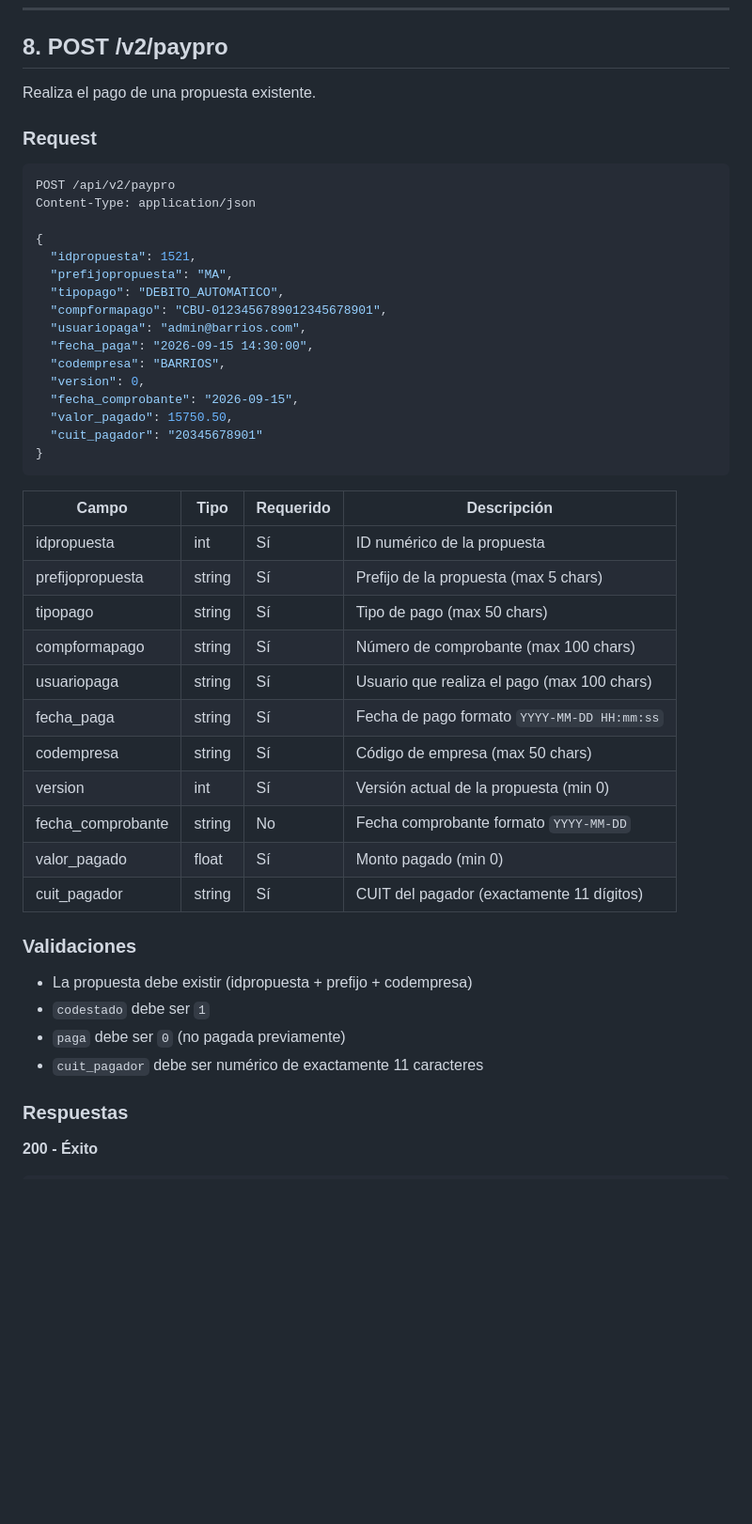
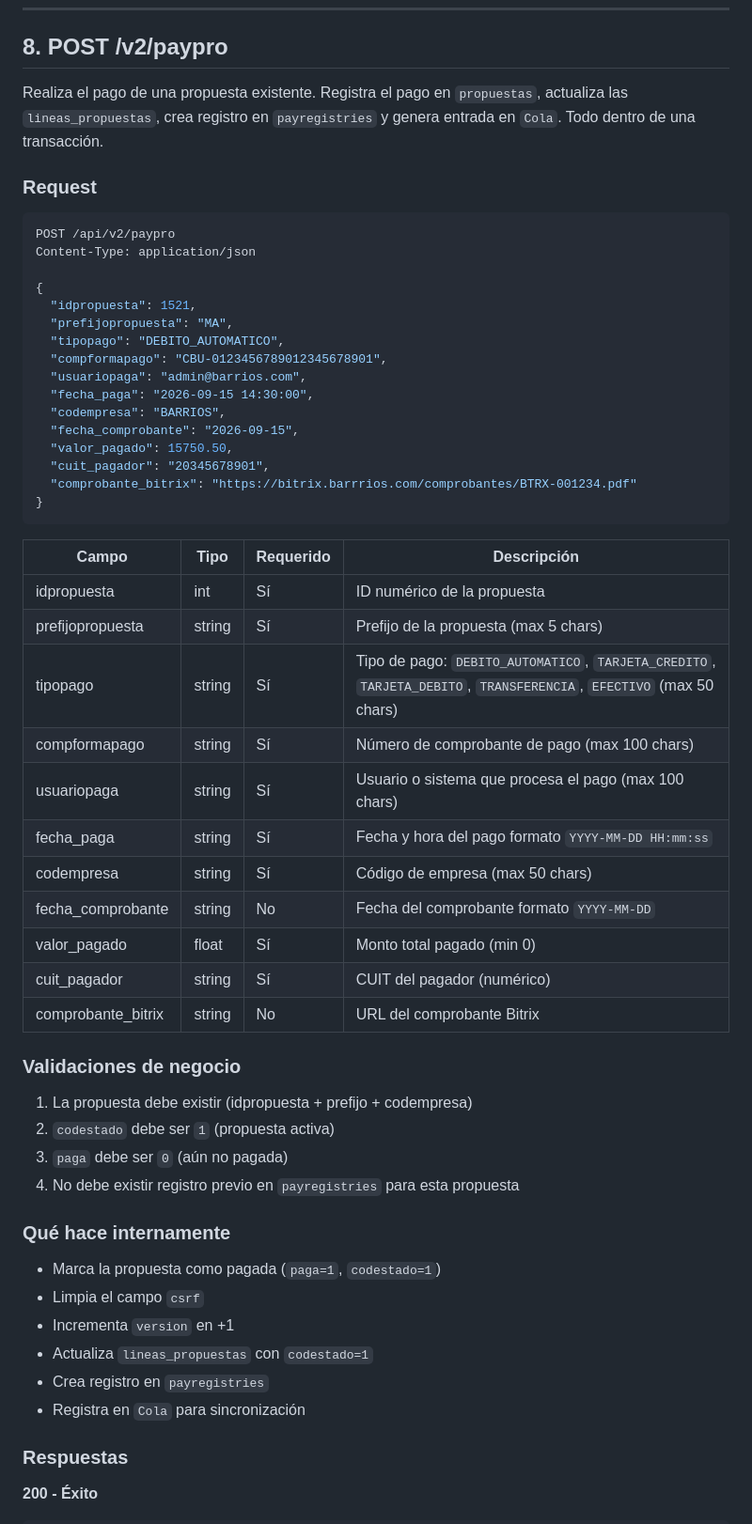
Before and after one commit to mjlasca/apibarrios, a Markdown page: document_api.md, the part around one of its changes. Shown at 94% size. Rendered like a GitHub page; blank space fills up the shorter version.

````diff
--- a/document_api.md
+++ b/document_api.md
@@ -443,7 +443,7 @@ Content-Type: application/json
 
 ## 8. POST /v2/paypro
 
-Realiza el pago de una propuesta existente.
+Realiza el pago de una propuesta existente. Registra el pago en `propuestas`, actualiza las `lineas_propuestas`, crea registro en `payregistries` y genera entrada en `Cola`. Todo dentro de una transacción.
 
 ### Request
 
@@ -459,10 +459,10 @@ Content-Type: application/json
   "usuariopaga": "admin@barrios.com",
   "fecha_paga": "2026-09-15 14:30:00",
   "codempresa": "BARRIOS",
-  "version": 0,
   "fecha_comprobante": "2026-09-15",
   "valor_pagado": 15750.50,
-  "cuit_pagador": "20345678901"
+  "cuit_pagador": "20345678901",
+  "comprobante_bitrix": "https://bitrix.barrrios.com/comprobantes/BTRX-001234.pdf"
 }
 ```
 
@@ -470,22 +470,31 @@ Content-Type: application/json
 |-------|------|-----------|-------------|
 | idpropuesta | int | Sí | ID numérico de la propuesta |
 | prefijopropuesta | string | Sí | Prefijo de la propuesta (max 5 chars) |
-| tipopago | string | Sí | Tipo de pago (max 50 chars) |
-| compformapago | string | Sí | Número de comprobante (max 100 chars) |
-| usuariopaga | string | Sí | Usuario que realiza el pago (max 100 chars) |
-| fecha_paga | string | Sí | Fecha de pago formato `YYYY-MM-DD HH:mm:ss` |
+| tipopago | string | Sí | Tipo de pago: `DEBITO_AUTOMATICO`, `TARJETA_CREDITO`, `TARJETA_DEBITO`, `TRANSFERENCIA`, `EFECTIVO` (max 50 chars) |
+| compformapago | string | Sí | Número de comprobante de pago (max 100 chars) |
+| usuariopaga | string | Sí | Usuario o sistema que procesa el pago (max 100 chars) |
+| fecha_paga | string | Sí | Fecha y hora del pago formato `YYYY-MM-DD HH:mm:ss` |
 | codempresa | string | Sí | Código de empresa (max 50 chars) |
-| version | int | Sí | Versión actual de la propuesta (min 0) |
-| fecha_comprobante | string | No | Fecha comprobante formato `YYYY-MM-DD` |
-| valor_pagado | float | Sí | Monto pagado (min 0) |
-| cuit_pagador | string | Sí | CUIT del pagador (exactamente 11 dígitos) |
+| fecha_comprobante | string | No | Fecha del comprobante formato `YYYY-MM-DD` |
+| valor_pagado | float | Sí | Monto total pagado (min 0) |
+| cuit_pagador | string | Sí | CUIT del pagador (numérico) |
+| comprobante_bitrix | string | No | URL del comprobante Bitrix |
 
-### Validaciones
+### Validaciones de negocio
 
-- La propuesta debe existir (idpropuesta + prefijo + codempresa)
-- `codestado` debe ser `1`
-- `paga` debe ser `0` (no pagada previamente)
-- `cuit_pagador` debe ser numérico de exactamente 11 caracteres
+1. La propuesta debe existir (idpropuesta + prefijo + codempresa)
+2. `codestado` debe ser `1` (propuesta activa)
+3. `paga` debe ser `0` (aún no pagada)
+4. No debe existir registro previo en `payregistries` para esta propuesta
+
+### Qué hace internamente
+
+- Marca la propuesta como pagada (`paga=1`, `codestado=1`)
+- Limpia el campo `csrf`
+- Incrementa `version` en +1
+- Actualiza `lineas_propuestas` con `codestado=1`
+- Crea registro en `payregistries`
+- Registra en `Cola` para sincronización
 
 ### Respuestas
 
````
Also changed, not shown: other parts of document_api.md (+14 -2 lines).
